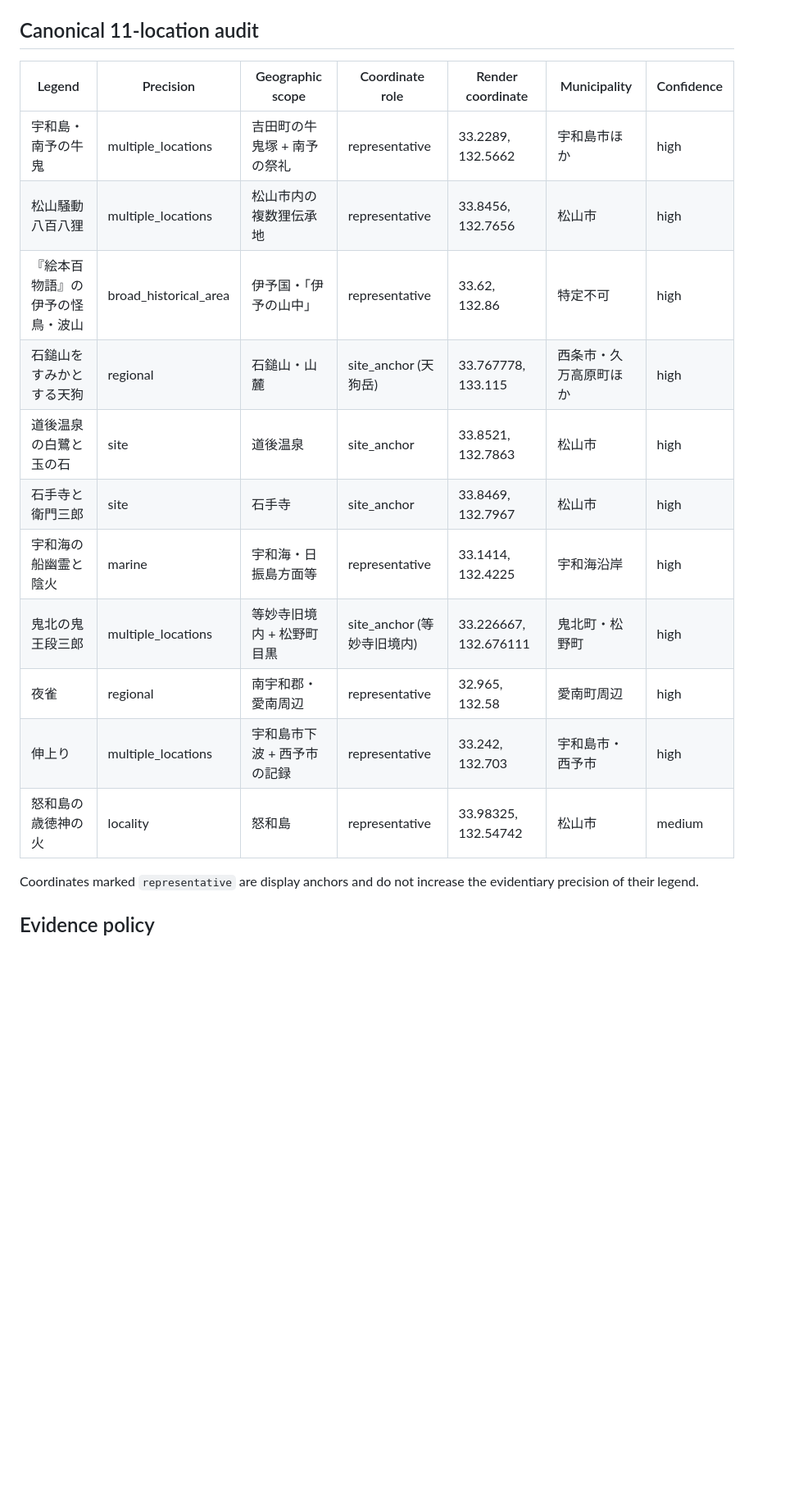
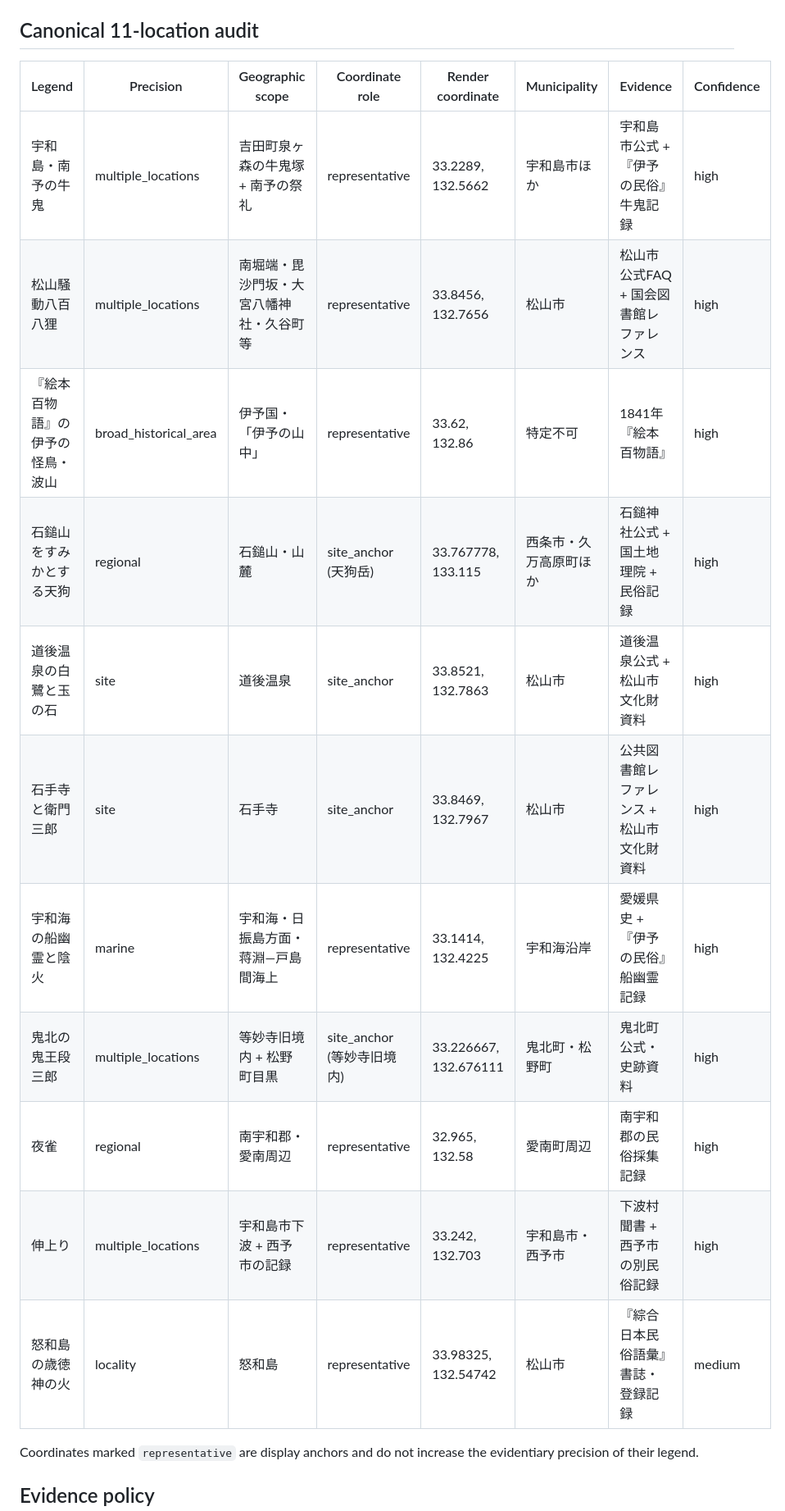
Before and after one commit to ryotamatsuki/yokaizukan, a Markdown page: docs/data/ehime-location-precision-phase-b.md, the part around one of its changes. Shown at 82% size. Rendered like a GitHub page; blank space fills up the shorter version.

Commit message:
docs: align Phase B documentation with canonical N03 production projection

```diff
--- a/docs/data/ehime-location-precision-phase-b.md
+++ b/docs/data/ehime-location-precision-phase-b.md
@@ -33,19 +34,19 @@ A `representativePoint` with `cartographicOnly: true` must never be read as the
 
 ## Canonical 11-location audit
 
-| Legend | Precision | Geographic scope | Coordinate role | Render coordinate | Municipality | Confidence |
-| --- | --- | --- | --- | --- | --- | --- |
-| 宇和島・南予の牛鬼 | multiple_locations | 吉田町の牛鬼塚 + 南予の祭礼 | representative | 33.2289, 132.5662 | 宇和島市ほか | high |
-| 松山騒動八百八狸 | multiple_locations | 松山市内の複数狸伝承地 | representative | 33.8456, 132.7656 | 松山市 | high |
-| 『絵本百物語』の伊予の怪鳥・波山 | broad_historical_area | 伊予国・「伊予の山中」 | representative | 33.62, 132.86 | 特定不可 | high |
-| 石鎚山をすみかとする天狗 | regional | 石鎚山・山麓 | site_anchor (天狗岳) | 33.767778, 133.115 | 西条市・久万高原町ほか | high |
-| 道後温泉の白鷺と玉の石 | site | 道後温泉 | site_anchor | 33.8521, 132.7863 | 松山市 | high |
-| 石手寺と衛門三郎 | site | 石手寺 | site_anchor | 33.8469, 132.7967 | 松山市 | high |
-| 宇和海の船幽霊と陰火 | marine | 宇和海・日振島方面等 | representative | 33.1414, 132.4225 | 宇和海沿岸 | high |
-| 鬼北の鬼王段三郎 | multiple_locations | 等妙寺旧境内 + 松野町目黒 | site_anchor (等妙寺旧境内) | 33.226667, 132.676111 | 鬼北町・松野町 | high |
-| 夜雀 | regional | 南宇和郡・愛南周辺 | representative | 32.965, 132.58 | 愛南町周辺 | high |
-| 伸上り | multiple_locations | 宇和島市下波 + 西予市の記録 | representative | 33.242, 132.703 | 宇和島市・西予市 | high |
-| 怒和島の歳徳神の火 | locality | 怒和島 | representative | 33.98325, 132.54742 | 松山市 | medium |
+| Legend | Precision | Geographic scope | Coordinate role | Render coordinate | Municipality | Evidence | Confidence |
+| --- | --- | --- | --- | --- | --- | --- | --- |
+| 宇和島・南予の牛鬼 | multiple_locations | 吉田町泉ヶ森の牛鬼塚 + 南予の祭礼 | representative | 33.2289, 132.5662 | 宇和島市ほか | 宇和島市公式 + 『伊予の民俗』牛鬼記録 | high |
+| 松山騒動八百八狸 | multiple_locations | 南堀端・毘沙門坂・大宮八幡神社・久谷町等 | representative | 33.8456, 132.7656 | 松山市 | 松山市公式FAQ + 国会図書館レファレンス | high |
+| 『絵本百物語』の伊予の怪鳥・波山 | broad_historical_area | 伊予国・「伊予の山中」 | representative | 33.62, 132.86 | 特定不可 | 1841年『絵本百物語』 | high |
+| 石鎚山をすみかとする天狗 | regional | 石鎚山・山麓 | site_anchor (天狗岳) | 33.767778, 133.115 | 西条市・久万高原町ほか | 石鎚神社公式 + 国土地理院 + 民俗記録 | high |
+| 道後温泉の白鷺と玉の石 | site | 道後温泉 | site_anchor | 33.8521, 132.7863 | 松山市 | 道後温泉公式 + 松山市文化財資料 | high |
+| 石手寺と衛門三郎 | site | 石手寺 | site_anchor | 33.8469, 132.7967 | 松山市 | 公共図書館レファレンス + 松山市文化財資料 | high |
+| 宇和海の船幽霊と陰火 | marine | 宇和海・日振島方面・蒋淵―戸島間海上 | representative | 33.1414, 132.4225 | 宇和海沿岸 | 愛媛県史 + 『伊予の民俗』船幽霊記録 | high |
+| 鬼北の鬼王段三郎 | multiple_locations | 等妙寺旧境内 + 松野町目黒 | site_anchor (等妙寺旧境内) | 33.226667, 132.676111 | 鬼北町・松野町 | 鬼北町公式・史跡資料 | high |
+| 夜雀 | regional | 南宇和郡・愛南周辺 | representative | 32.965, 132.58 | 愛南町周辺 | 南宇和郡の民俗採集記録 | high |
+| 伸上り | multiple_locations | 宇和島市下波 + 西予市の記録 | representative | 33.242, 132.703 | 宇和島市・西予市 | 下波村聞書 + 西予市の別民俗記録 | high |
+| 怒和島の歳徳神の火 | locality | 怒和島 | representative | 33.98325, 132.54742 | 松山市 | 『綜合日本民俗語彙』書誌・登録記録 | medium |
 
 Coordinates marked `representative` are display anchors and do not increase the evidentiary precision of their legend.
 
```
Also changed, not shown: other parts of docs/data/ehime-location-precision-phase-b.md (+14 -4 lines).
